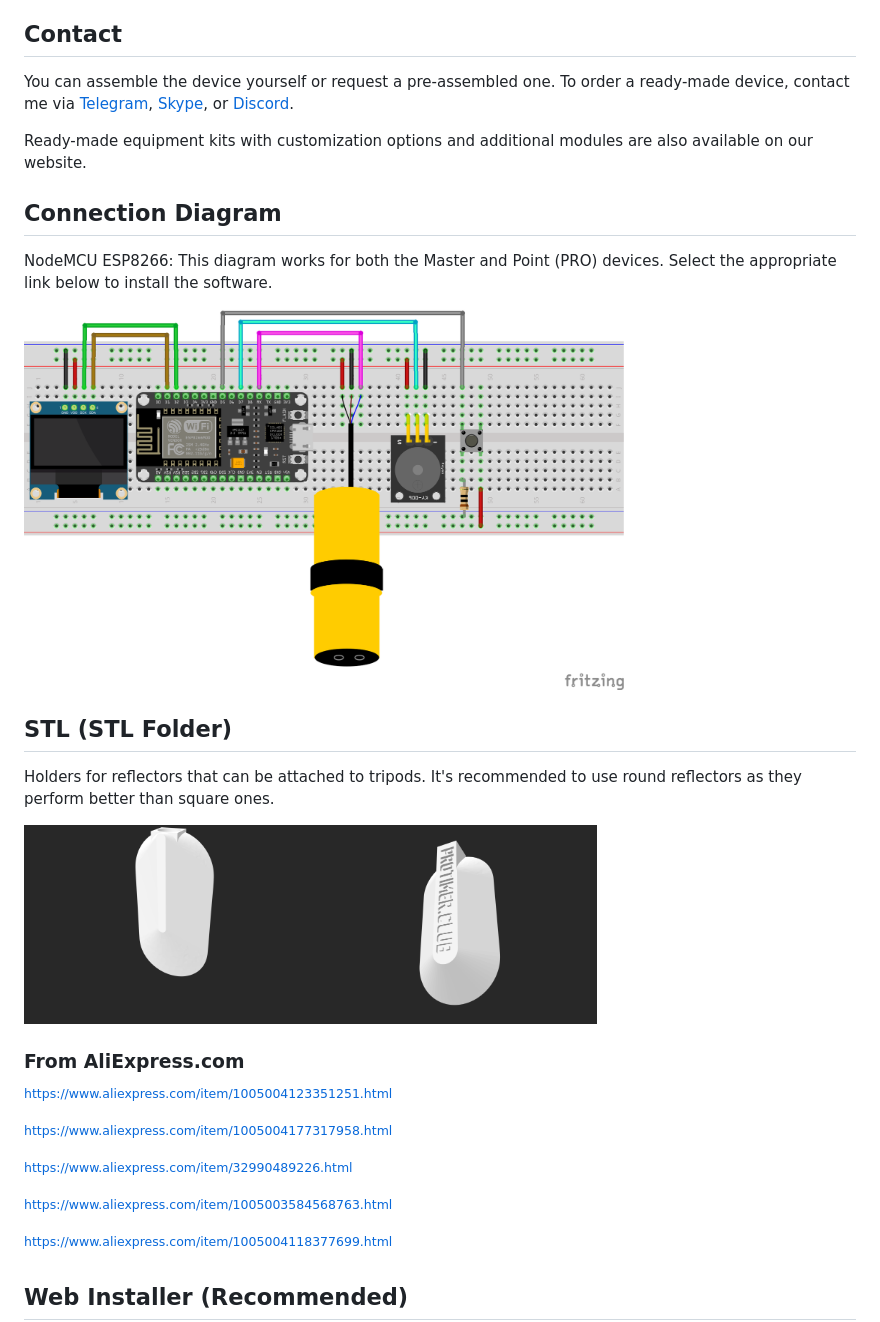
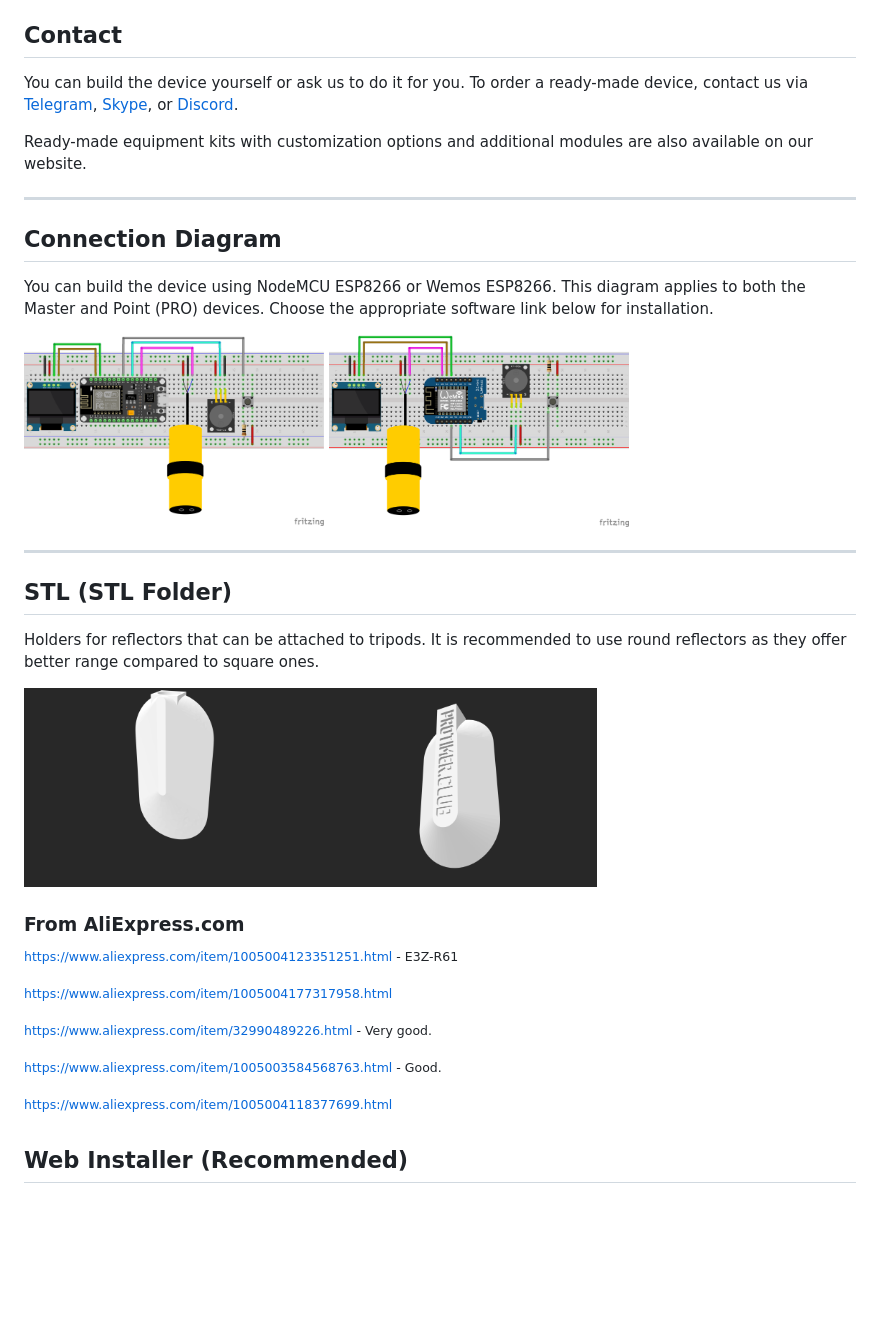
Before and after one commit to renat2985/protimer.club, a Markdown page: README.md, the part around the change printed below. Drawn GitHub-style; pictures changed too: docs/schematic2.png (added); blank space fills up the shorter version.

```diff
--- a/README.md
+++ b/README.md
@@ -47,33 +80,36 @@ An advanced module with a display for professional use.
 
 ## Contact
 
-You can assemble the device yourself or request a pre-assembled one. To order a ready-made device, contact me via [Telegram](https://t.me/ESPiotDevice), [Skype](https://skype:renat2985?chat), or [Discord](https://discord.com/invite/zaGaDuGe).
+You can build the device yourself or ask us to do it for you. To order a ready-made device, contact us via [Telegram](https://t.me/ESPiotDevice), [Skype](https://skype:renat2985?chat), or [Discord](https://discord.com/invite/zaGaDuGe).
 
 Ready-made equipment kits with customization options and additional modules are also available on our website.
 
+---
 
 ## Connection Diagram
 
-NodeMCU ESP8266: This diagram works for both the Master and Point (PRO) devices. Select the appropriate link below to install the software.
+You can build the device using NodeMCU ESP8266 or Wemos ESP8266. This diagram applies to both the Master and Point (PRO) devices. Choose the appropriate software link below for installation.
 
-<img src="https://github.com/renat2985/protimer.club/blob/main/docs/schematic.png" width="600px" alt="Connection Diagram">
+<img src="https://github.com/renat2985/protimer.club/blob/main/docs/schematic.png" width="300px" alt="Connection Diagram"> <img src="https://github.com/renat2985/protimer.club/blob/main/docs/schematic2.png" width="300px" alt="Connection Diagram 2">
+
+---
 
 ## STL (STL Folder)
 
-Holders for reflectors that can be attached to tripods. It's recommended to use round reflectors as they perform better than square ones.
+Holders for reflectors that can be attached to tripods. It is recommended to use round reflectors as they offer better range compared to square ones.
 
 <img src="https://github.com/renat2985/protimer.club/blob/main/stl/mirror4.png" height="200px" alt="Reflector Holder 1"><img src="https://github.com/renat2985/protimer.club/blob/main/stl/mirror5.png" height="200px" alt="Reflector Holder 2">
 
 
 ### From AliExpress.com
 
-<sup>https://www.aliexpress.com/item/1005004123351251.html </sup>
+<sup>https://www.aliexpress.com/item/1005004123351251.html - E3Z-R61</sup>
 
 <sup>https://www.aliexpress.com/item/1005004177317958.html </sup>
 
-<sup>https://www.aliexpress.com/item/32990489226.html </sup>
+<sup>https://www.aliexpress.com/item/32990489226.html - Very good.</sup>
 
-<sup>https://www.aliexpress.com/item/1005003584568763.html </sup>
+<sup>https://www.aliexpress.com/item/1005003584568763.html - Good.</sup>
 
 <sup>https://www.aliexpress.com/item/1005004118377699.html </sup>
 
```
Also changed, not shown: other parts of README.md (+63 -30 lines), README_RU.md (+60 -34 lines), 1 other file.
